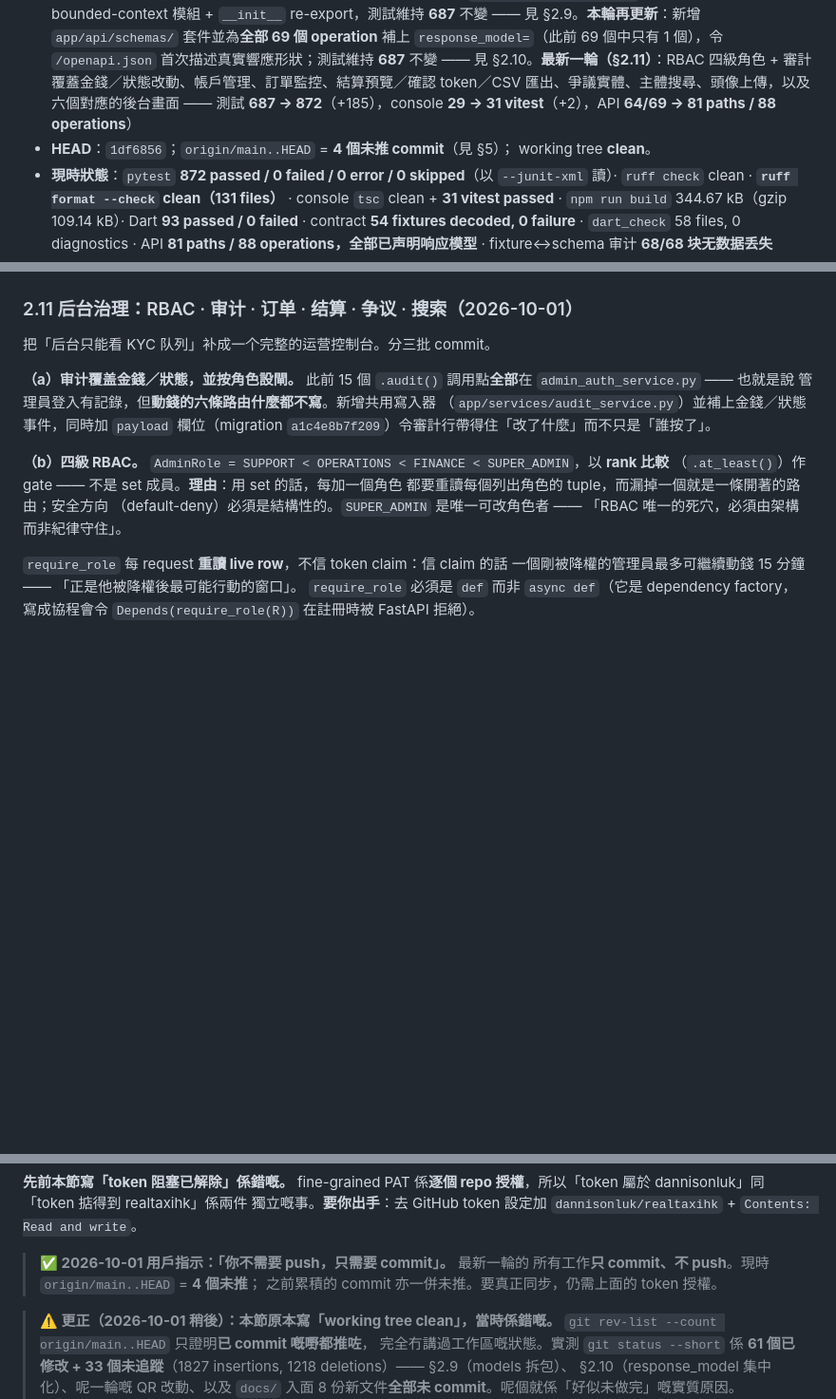
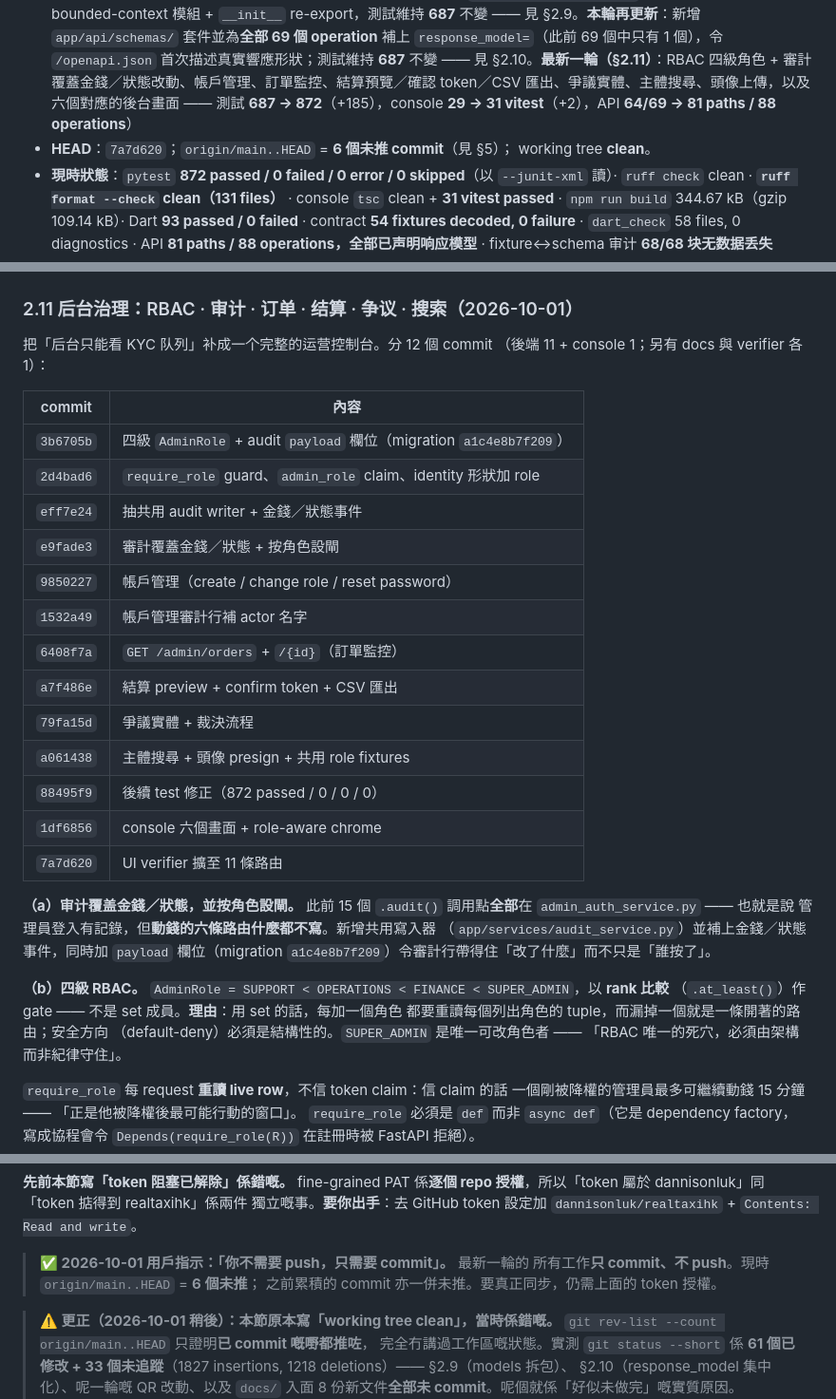
Before and after one commit to dannisonluk/realtaxihk, a Markdown page: docs/WORK_SUMMARY.md, 3 parts joined by grey strips. Shown at 95% size. GitHub-like rendering; blank space fills up the shorter version.

Commit message:
docs: correct the unpushed count and record the two follow-up commits
The docs said "4 未推" / HEAD `1df6856`. Both were true when written and
stopped being true two commits later — the docs refresh and the verifier
extension. HEAD is now `7a7d620` and the count is 6.

Worth committing rather than leaving: the whole point of §5 is that a
reader can trust it to tell them whether the remote has this work. A
stale count there is worse than the drift it was written to fix.

§2.11 also gains the full 12-commit table, since "分三批 commit" was
wrong — the batch split was 12 backend commits plus one console.

```diff
--- a/docs/WORK_SUMMARY.md
+++ b/docs/WORK_SUMMARY.md
@@ -1,7 +1,7 @@
 # realtaxihk — 工作總覽
 
 - **生成日期**：2026-09-30（**2026-10-01 更新**：併入 location check、analytics、console deep-link 修正；測試數由 272 更正為 616。**本輪再更新**：修好 SEV-1 admin session、統一 money 精度入口、套用 `ruff format` 並加 CI gate、補上 TOTP 綁定二維碼的渲染與測試；測試數 616 → **656**（**本輪 667**：新增 5 個 HTTP error-code + 6 個 state-machine 不變式測試）。**最後一輪**：修好深圳灣口岸邊界缺陷（`_HK_MAIN` 后海灣段 2 → 7 頂點），測試數 667 → **687**（新增 18 個口岸邊界參數化案例 + 2 個回歸測試）。**本輪再更新**：`app/models/__init__.py`（886 行）拆成 5 個 bounded-context 模組 + `__init__` re-export，測試維持 **687** 不變 —— 見 §2.9。**本輪再更新**：新增 `app/api/schemas/` 套件並為**全部 69 個 operation** 補上 `response_model=`（此前 69 個中只有 1 個），令 `/openapi.json` 首次描述真實響應形狀；測試維持 **687** 不變 —— 見 §2.10。**最新一輪（§2.11）**：RBAC 四級角色 + 審計覆蓋金錢／狀態改動、帳戶管理、訂單監控、結算預覽／確認 token／CSV 匯出、爭議實體、主體搜尋、頭像上傳，以及六個對應的後台畫面 —— 測試 **687 → 872**（+185），console **29 → 31 vitest**（+2），API **64/69 → 81 paths / 88 operations**）
-- **HEAD**：`1df6856`；`origin/main..HEAD` = **4 個未推 commit**（見 §5）；
+- **HEAD**：`7a7d620`；`origin/main..HEAD` = **6 個未推 commit**（見 §5）；
   working tree **clean**。
 - **現時狀態**：`pytest` **872 passed / 0 failed / 0 error / 0 skipped**（以 `--junit-xml` 讀）· `ruff check` clean · **`ruff format --check` clean（131 files）** · console `tsc` clean + **31 vitest passed** · `npm run build` 344.67 kB（gzip 109.14 kB）· Dart **93 passed / 0 failed** · contract **54 fixtures decoded, 0 failure** · `dart_check` 58 files, 0 diagnostics · API **81 paths / 88 operations，全部已声明响应模型** · fixture↔schema 审计 **68/68 块无数据丢失**
 - **✅ 已解決：管理員 session 15 分鐘硬死** —— 已改為 `HttpOnly` refresh cookie（`SameSite=Strict`，path `/api/v1/admin/auth`）＋ CSRF double-submit。詳見 `SECURITY.md`
@@ -285,7 +285,24 @@ weekly 層要捱得過「幾日後才發現」嘅問題，所以 40 日 / keep 7
 
 ### 2.11 后台治理：RBAC · 审计 · 订单 · 结算 · 争议 · 搜索（2026-10-01）
 
-把「后台只能看 KYC 队列」补成一个完整的运营控制台。分三批 commit。
+把「后台只能看 KYC 队列」补成一个完整的运营控制台。分 12 個 commit
+（後端 11 + console 1；另有 docs 與 verifier 各 1）：
+
+| commit | 內容 |
+|---|---|
+| `3b6705b` | 四級 `AdminRole` + audit `payload` 欄位（migration `a1c4e8b7f209`）|
+| `2d4bad6` | `require_role` guard、`admin_role` claim、identity 形狀加 role |
+| `eff7e24` | 抽共用 audit writer + 金錢／狀態事件 |
+| `e9fade3` | 審計覆蓋金錢／狀態 + 按角色設閘 |
+| `9850227` | 帳戶管理（create / change role / reset password）|
+| `1532a49` | 帳戶管理審計行補 actor 名字 |
+| `6408f7a` | `GET /admin/orders` + `/{id}`（訂單監控）|
+| `a7f486e` | 結算 preview + confirm token + CSV 匯出 |
+| `79fa15d` | 爭議實體 + 裁決流程 |
+| `a061438` | 主體搜尋 + 頭像 presign + 共用 role fixtures |
+| `88495f9` | 後續 test 修正（872 passed / 0 / 0 / 0）|
+| `1df6856` | console 六個畫面 + role-aware chrome |
+| `7a7d620` | UI verifier 擴至 11 條路由 |
 
 **（a）审计覆盖金錢／狀態，並按角色設閘。**
 此前 15 個 `.audit()` 調用點**全部**在 `admin_auth_service.py` —— 也就是說
@@ -431,7 +448,7 @@ NODE_PATH="$HOME/.workbuddy-ai/binaries/node/versions/22.22.2-3/node_modules/@pl
 `Contents: Read and write`。
 
 > **✅ 2026-10-01 用戶指示：「你不需要 push，只需要 commit」。** 最新一輪的
-> 所有工作**只 commit、不 push**。現時 `origin/main..HEAD` = **4 個未推**；
+> 所有工作**只 commit、不 push**。現時 `origin/main..HEAD` = **6 個未推**；
 > 之前累積的 commit 亦一併未推。要真正同步，仍需上面的 token 授權。
 
 > **⚠️ 更正（2026-10-01 稍後）：本節原本寫「working tree clean」，當時係錯嘅。**
```
Also changed, not shown: other parts of docs/WORK_SUMMARY.md (+1 -1 lines), docs/PROJECT_UNDERSTANDING.md (+1 -1 lines).
